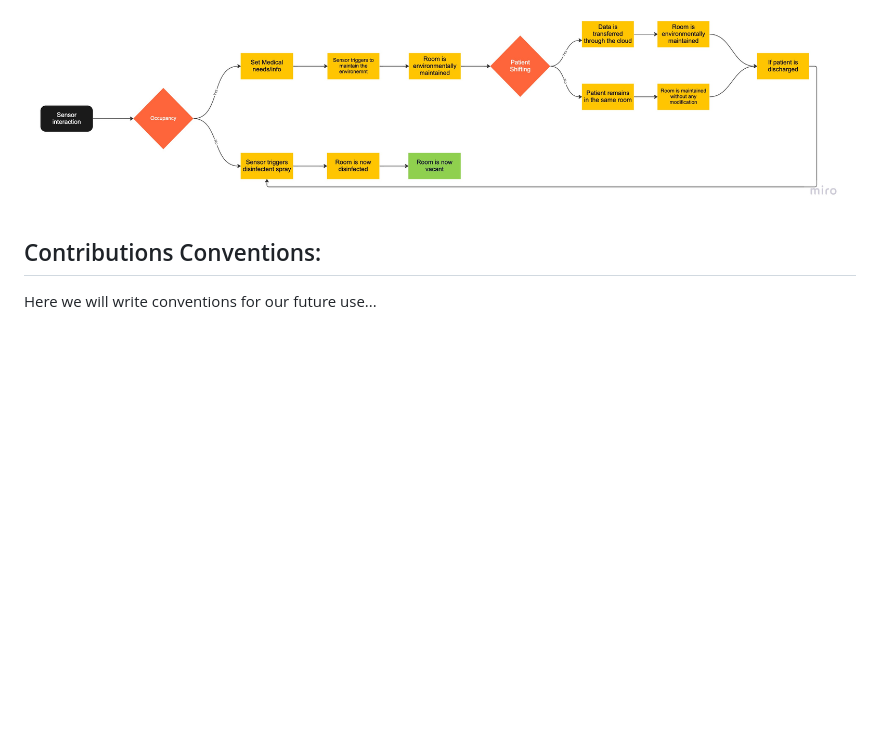
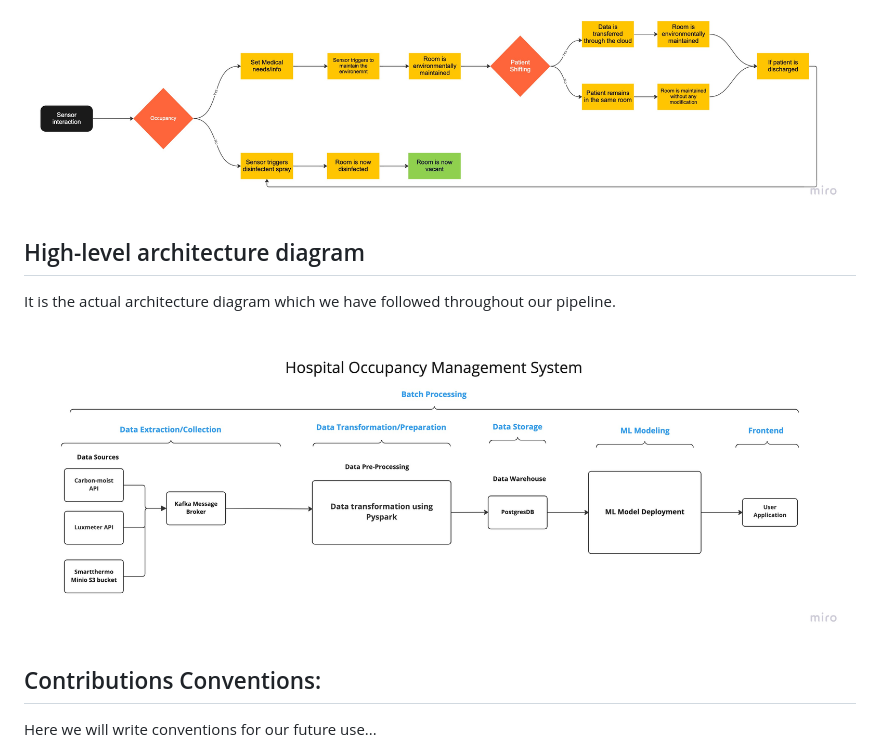
Before and after one commit to MudassirRaza2211-021-KHI-DEG/capstone_deg_01, a Markdown page: README.md, the part around the change. Drawn GitHub-style; pictures changed too: team-non-technical-files/architecture-diagram.jpg (added); blank space fills up the shorter version.

Commit message:
Modified README and added jpg file of diagram

```diff
--- a/README.md
+++ b/README.md
@@ -20,6 +20,12 @@ A high level diagram from end-user perspective can be seen here.
 
 ![Business-component-diagram](team-non-technical-files/business-objective.jpg)
 
+## High-level architecture diagram
+
+It is the actual architecture diagram which we have followed throughout our pipeline.
+
+![Architecture-Diagram](team-non-technical-files/architecture-diagram.jpg)
+
 ## Contributions Conventions:
 Here we will write conventions for our future use...
 
```
